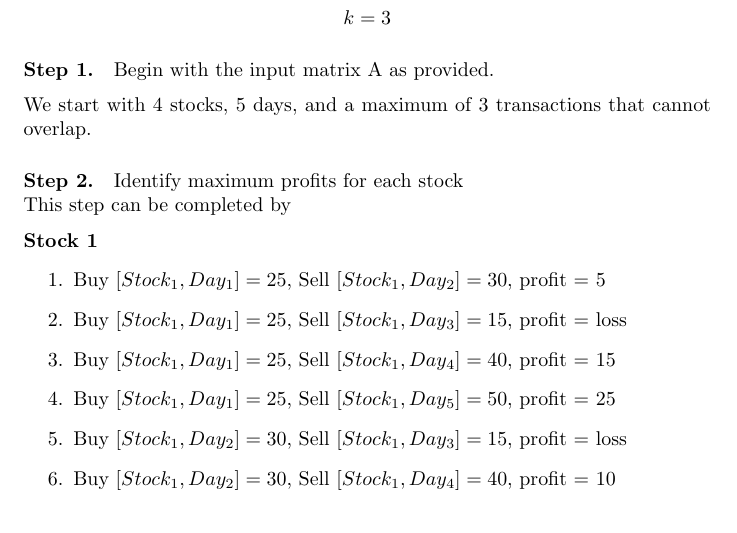
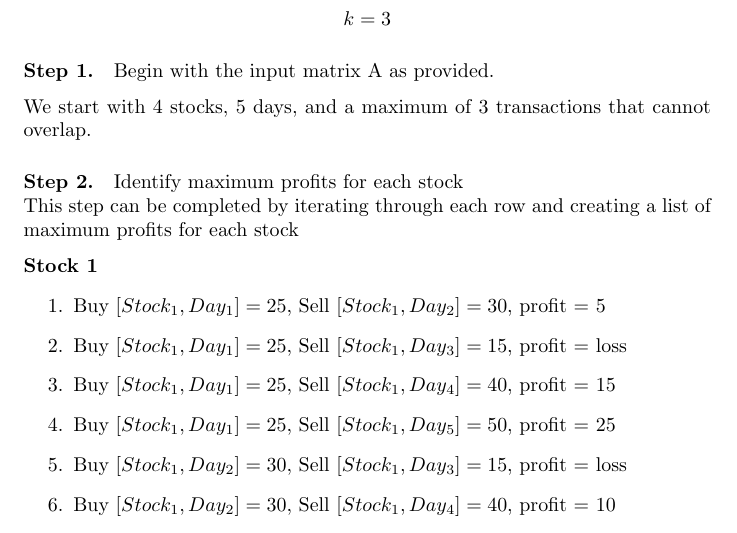
Before and after one commit to anjulij/COP4533-Final-Project, a LaTeX document (Project-Milestone1.TeX): part of page 3 of 7, cut so that both start at the same text. Compiled offline with pdfLaTeX.

Commit message:
added explanation for problem 2

```diff
--- a/Project-Milestone1.TeX
+++ b/Project-Milestone1.TeX
@@ -113,7 +113,7 @@ A =
 
 \paragraph{Step 2.} Identify maximum profits for each stock
 
-\noindent This step can be completed by
+\noindent This step can be completed by iterating through each row and creating a list of maximum profits for each stock
 
 
 \medskip
```
Also changed, not shown: Project-Milestone1.pdf, 3 other files.
